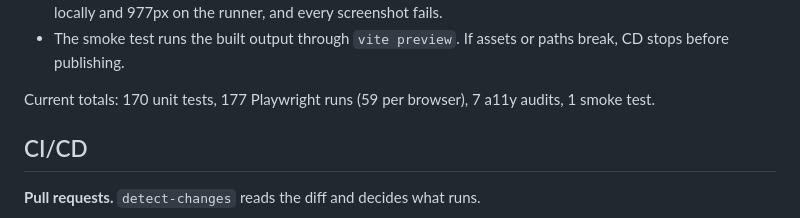
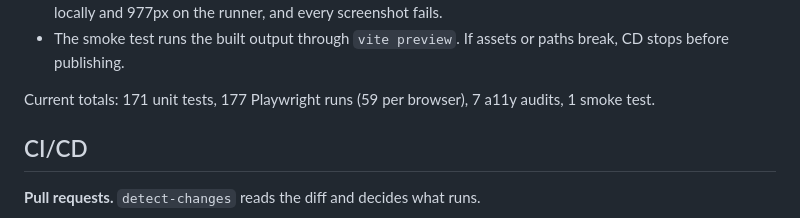
Before and after one commit to rio-ap/web-playground, a Markdown page: README.md, the part around the change. Rendered like a GitHub page.

Commit message:
docs: correct unit test count

```diff
--- a/README.md
+++ b/README.md
@@ -80,7 +80,7 @@ How it's split:
 - Visual baselines run on Linux with the font stack pinned. Without the pin, the same page measures 1017px locally and 977px on the runner, and every screenshot fails.
 - The smoke test runs the built output through `vite preview`. If assets or paths break, CD stops before publishing.
 
-Current totals: 170 unit tests, 177 Playwright runs (59 per browser), 7 a11y audits, 1 smoke test.
+Current totals: 171 unit tests, 177 Playwright runs (59 per browser), 7 a11y audits, 1 smoke test.
 
 ## CI/CD
 
```
